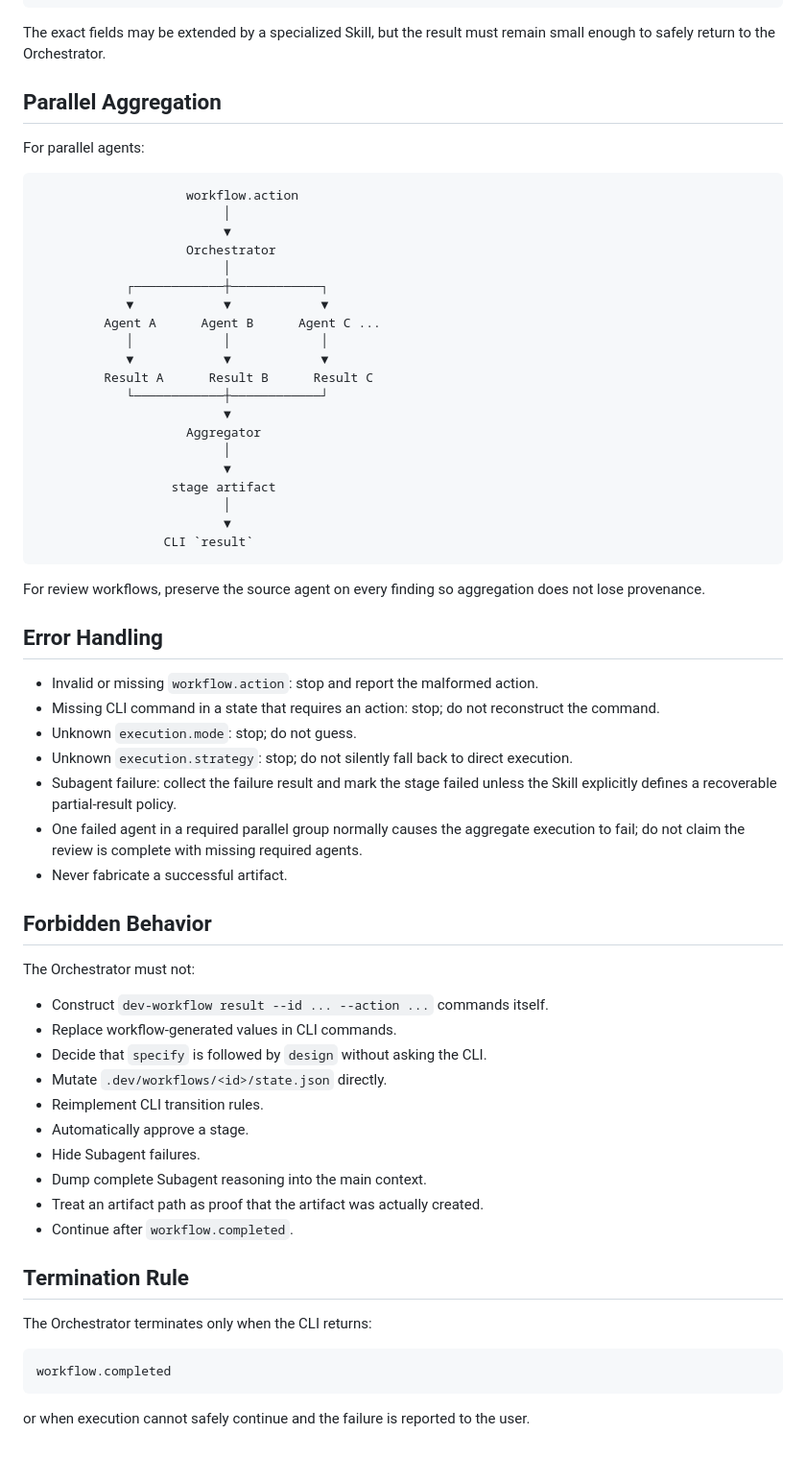
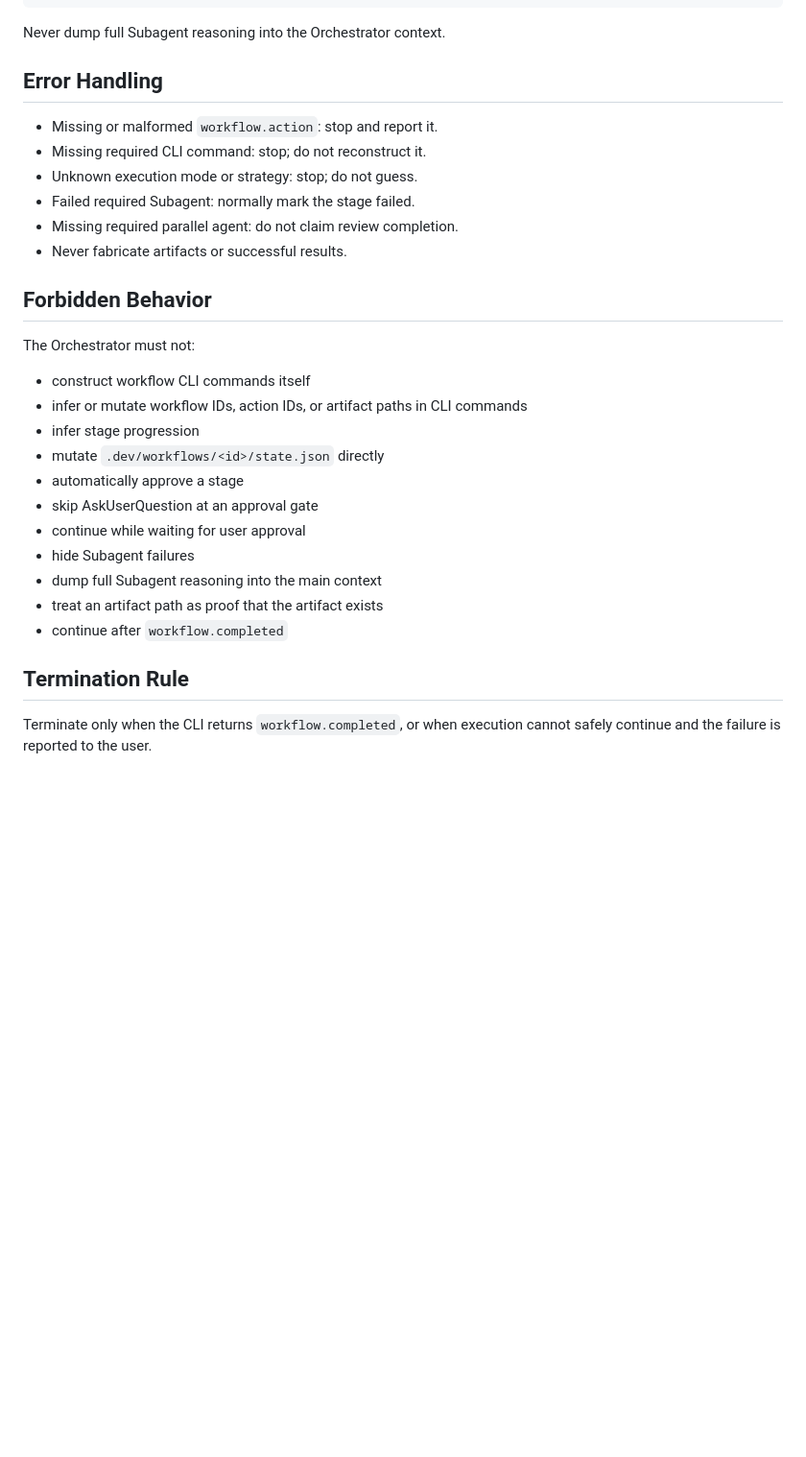
Before and after one commit to wuxianqiang/cli-plugin, a Markdown page: skills/dev-workflow/SKILL.md, the part around one of its changes. Shown at 96% size. Drawn GitHub-style; blank space fills up the shorter version.

````diff
--- a/skills/dev-workflow/SKILL.md
+++ b/skills/dev-workflow/SKILL.md
@@ -341,68 +243,33 @@ Every Subagent should return a compact result with this conceptual shape:
 }
 ```
 
-The exact fields may be extended by a specialized Skill, but the result must remain small enough to safely return to the Orchestrator.
-
-## Parallel Aggregation
-
-For parallel agents:
-
-```text
-                    workflow.action
-                         │
-                         ▼
-                    Orchestrator
-                         │
-            ┌────────────┼────────────┐
-            ▼            ▼            ▼
-         Agent A      Agent B      Agent C ...
-            │            │            │
-            ▼            ▼            ▼
-         Result A      Result B      Result C
-            └────────────┼────────────┘
-                         ▼
-                    Aggregator
-                         │
-                         ▼
-                  stage artifact
-                         │
-                         ▼
-                 CLI `result`
-```
-
-For review workflows, preserve the source agent on every finding so aggregation does not lose provenance.
+Never dump full Subagent reasoning into the Orchestrator context.
 
 ## Error Handling
 
-- Invalid or missing `workflow.action`: stop and report the malformed action.
-- Missing CLI command in a state that requires an action: stop; do not reconstruct the command.
-- Unknown `execution.mode`: stop; do not guess.
-- Unknown `execution.strategy`: stop; do not silently fall back to direct execution.
-- Subagent failure: collect the failure result and mark the stage failed unless the Skill explicitly defines a recoverable partial-result policy.
-- One failed agent in a required parallel group normally causes the aggregate execution to fail; do not claim the review is complete with missing required agents.
-- Never fabricate a successful artifact.
+- Missing or malformed `workflow.action`: stop and report it.
+- Missing required CLI command: stop; do not reconstruct it.
+- Unknown execution mode or strategy: stop; do not guess.
+- Failed required Subagent: normally mark the stage failed.
+- Missing required parallel agent: do not claim review completion.
+- Never fabricate artifacts or successful results.
 
 ## Forbidden Behavior
 
 The Orchestrator must not:
 
-- Construct `dev-workflow result --id ... --action ...` commands itself.
-- Replace workflow-generated values in CLI commands.
-- Decide that `specify` is followed by `design` without asking the CLI.
-- Mutate `.dev/workflows/<id>/state.json` directly.
-- Reimplement CLI transition rules.
-- Automatically approve a stage.
-- Hide Subagent failures.
-- Dump complete Subagent reasoning into the main context.
-- Treat an artifact path as proof that the artifact was actually created.
-- Continue after `workflow.completed`.
+- construct workflow CLI commands itself
+- infer or mutate workflow IDs, action IDs, or artifact paths in CLI commands
+- infer stage progression
+- mutate `.dev/workflows/<id>/state.json` directly
+- automatically approve a stage
+- skip AskUserQuestion at an approval gate
+- continue while waiting for user approval
+- hide Subagent failures
+- dump full Subagent reasoning into the main context
+- treat an artifact path as proof that the artifact exists
+- continue after `workflow.completed`
 
 ## Termination Rule
 
-The Orchestrator terminates only when the CLI returns:
-
-```text
-workflow.completed
-```
-
-or when execution cannot safely continue and the failure is reported to the user.
+Terminate only when the CLI returns `workflow.completed`, or when execution cannot safely continue and the failure is reported to the user.
````
Also changed, not shown: other parts of skills/dev-workflow/SKILL.md (+160 -258 lines).
